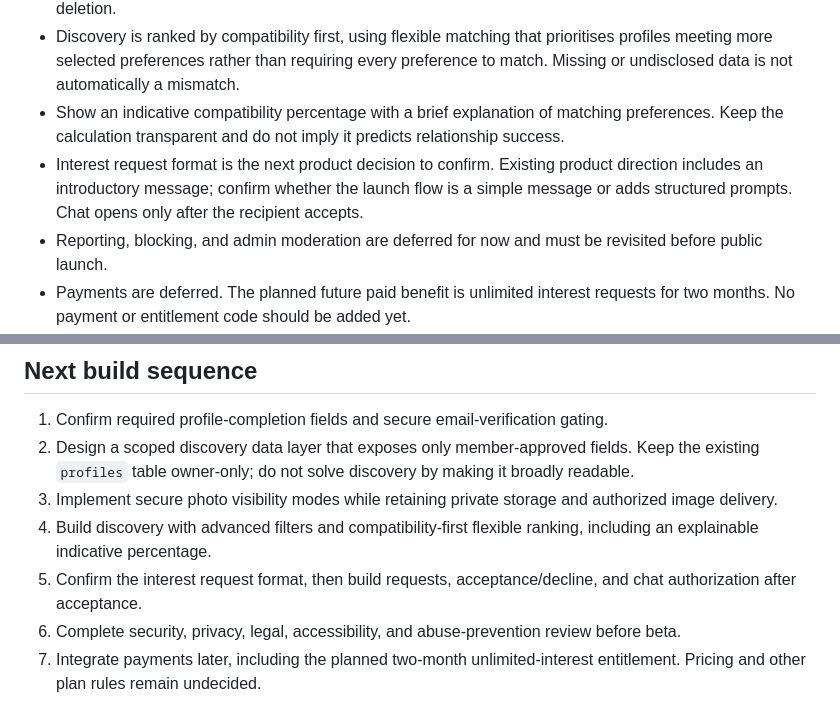
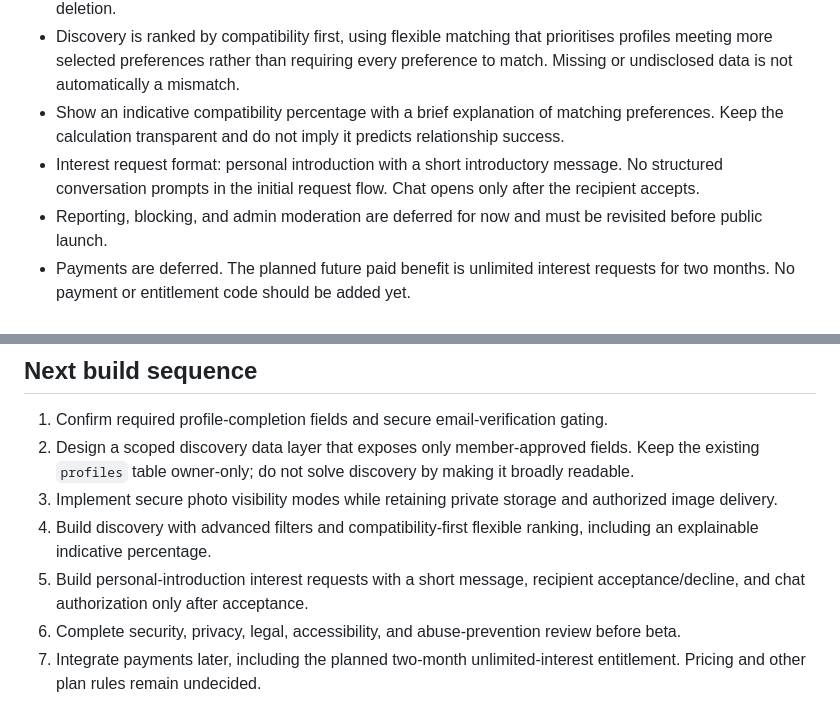
Before and after one commit to nayeerhashmi/sanyog-matrimonial, a Markdown page: docs/BUILD-ROADMAP.md, 2 parts joined by grey strips. GitHub-like rendering.

Commit message:
Update roadmap for personal introduction interest flow

```diff
--- a/docs/BUILD-ROADMAP.md
+++ b/docs/BUILD-ROADMAP.md
@@ -25,7 +25,7 @@ Mobile-first website, designed to become an installable Progressive Web App (PWA
 - No pause-profile feature in the current scope. Published profiles remain visible until profile/account deletion.
 - Discovery is ranked by compatibility first, using flexible matching that prioritises profiles meeting more selected preferences rather than requiring every preference to match. Missing or undisclosed data is not automatically a mismatch.
 - Show an indicative compatibility percentage with a brief explanation of matching preferences. Keep the calculation transparent and do not imply it predicts relationship success.
-- Interest request format is the next product decision to confirm. Existing product direction includes an introductory message; confirm whether the launch flow is a simple message or adds structured prompts. Chat opens only after the recipient accepts.
+- Interest request format: personal introduction with a short introductory message. No structured conversation prompts in the initial request flow. Chat opens only after the recipient accepts.
 - Reporting, blocking, and admin moderation are deferred for now and must be revisited before public launch.
 - Payments are deferred. The planned future paid benefit is unlimited interest requests for two months. No payment or entitlement code should be added yet.
 
@@ -34,7 +34,7 @@ Mobile-first website, designed to become an installable Progressive Web App (PWA
 2. Design a scoped discovery data layer that exposes only member-approved fields. Keep the existing `profiles` table owner-only; do not solve discovery by making it broadly readable.
 3. Implement secure photo visibility modes while retaining private storage and authorized image delivery.
 4. Build discovery with advanced filters and compatibility-first flexible ranking, including an explainable indicative percentage.
-5. Confirm the interest request format, then build requests, acceptance/decline, and chat authorization after acceptance.
+5. Build personal-introduction interest requests with a short message, recipient acceptance/decline, and chat authorization only after acceptance.
 6. Complete security, privacy, legal, accessibility, and abuse-prevention review before beta.
 7. Integrate payments later, including the planned two-month unlimited-interest entitlement. Pricing and other plan rules remain undecided.
 
```
